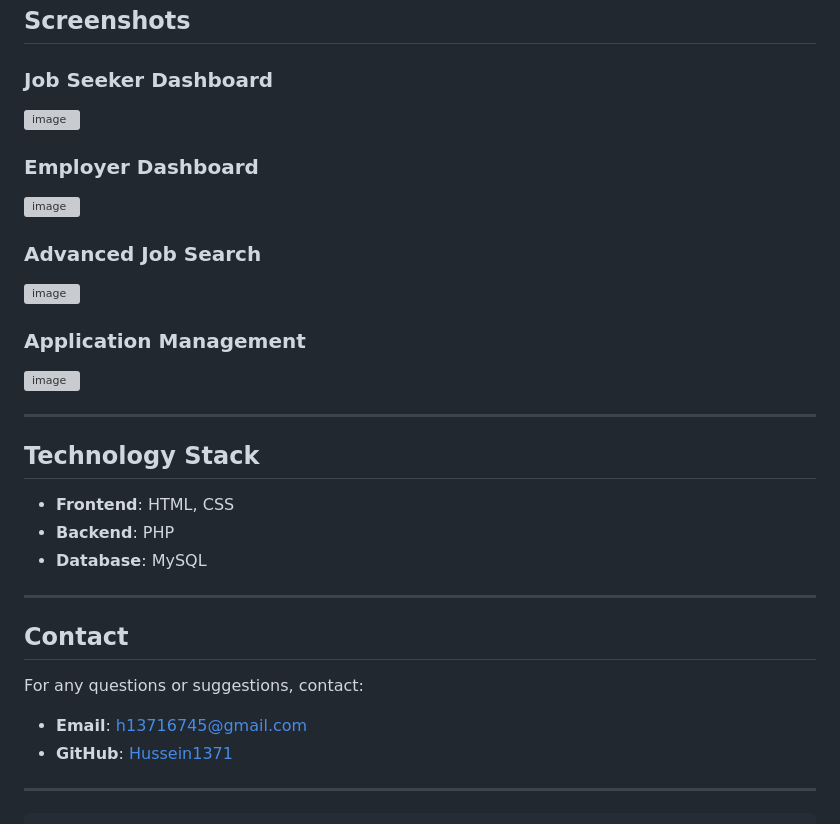
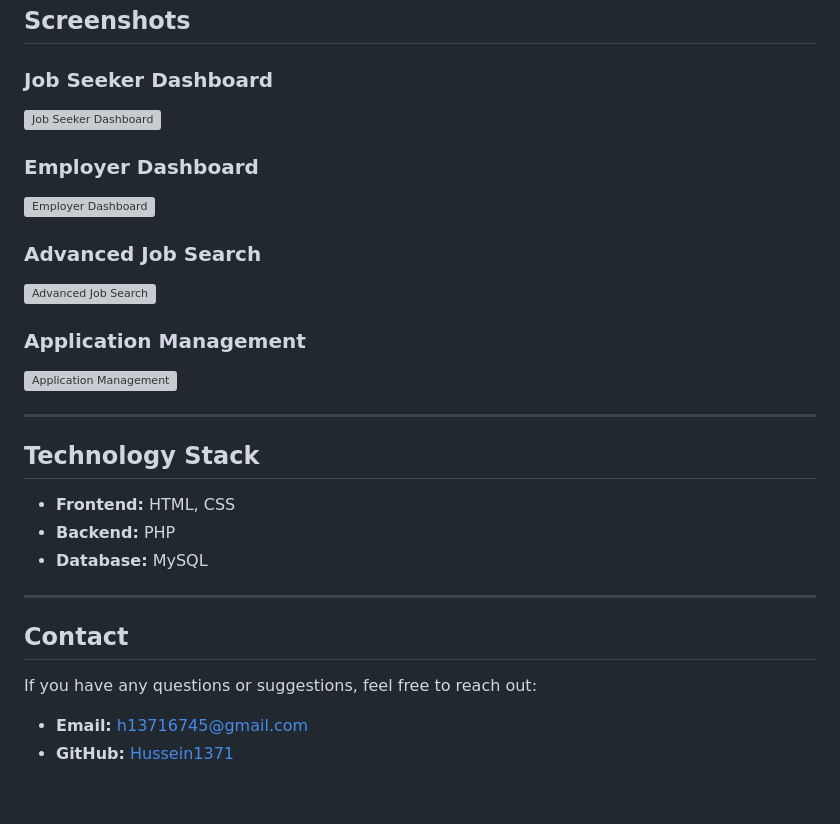
Before and after one commit to Hussein1371/build-Simple-Job-Platform, a Markdown page: README.md, the part around one of its changes. Rendered like a GitHub page; grey boxes are pictures that could not be loaded.

````diff
--- a/README.md
+++ b/README.md
@@ -95,31 +141,27 @@ This project is a web-based platform designed to connect job seekers and employe
 ## Screenshots
 
 ### Job Seeker Dashboard
- ![image](https://github.com/user-attachments/assets/cd97cb0a-9c70-4140-b732-0f9ad8bf8a97)
+![Job Seeker Dashboard](https://github.com/user-attachments/assets/cd97cb0a-9c70-4140-b732-0f9ad8bf8a97)
 
 ### Employer Dashboard
- ![image](https://github.com/user-attachments/assets/f22ebfaa-1404-4f58-ace8-ea20b2a9fcf9)
+![Employer Dashboard](https://github.com/user-attachments/assets/f22ebfaa-1404-4f58-ace8-ea20b2a9fcf9)
 
 ### Advanced Job Search
- ![image](https://github.com/user-attachments/assets/f37714dd-8a68-44dd-8df6-77920473f58b)
+![Advanced Job Search](https://github.com/user-attachments/assets/f37714dd-8a68-44dd-8df6-77920473f58b)
 
 ### Application Management
- ![image](https://github.com/user-attachments/assets/f2643099-5f2c-43ec-835a-ca0714bbd3f5)
+![Application Management](https://github.com/user-attachments/assets/f2643099-5f2c-43ec-835a-ca0714bbd3f5)
 
 ---
 
 ## Technology Stack
-- **Frontend**: HTML, CSS
-- **Backend**: PHP
-- **Database**: MySQL
+- **Frontend:** HTML, CSS
+- **Backend:** PHP
+- **Database:** MySQL
 
 ---
 
 ## Contact
-For any questions or suggestions, contact:
-- **Email**: h13716745@gmail.com
-- **GitHub**: [Hussein1371](https://github.com/Hussein1371)
-
----
-
- ```
+If you have any questions or suggestions, feel free to reach out:
+- **Email:** h13716745@gmail.com
+- **GitHub:** [Hussein1371](https://github.com/Hussein1371)
````
Also changed, not shown: other parts of README.md (+73 -27 lines).
